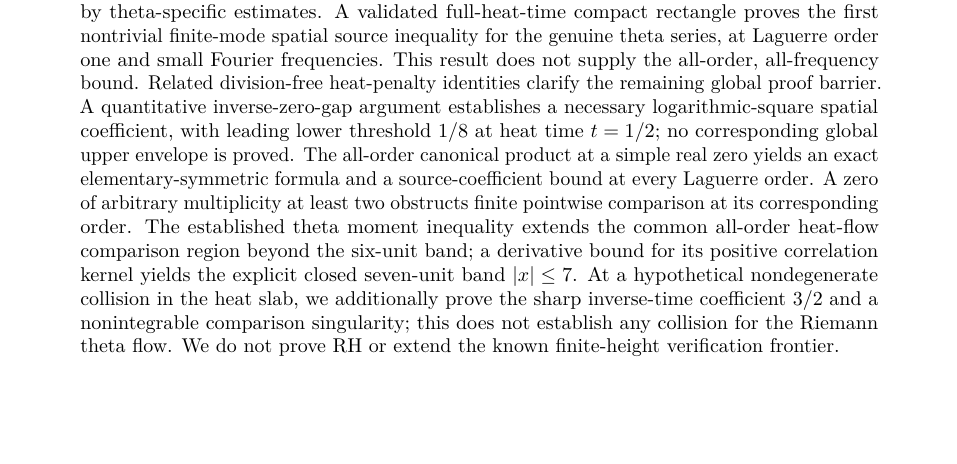
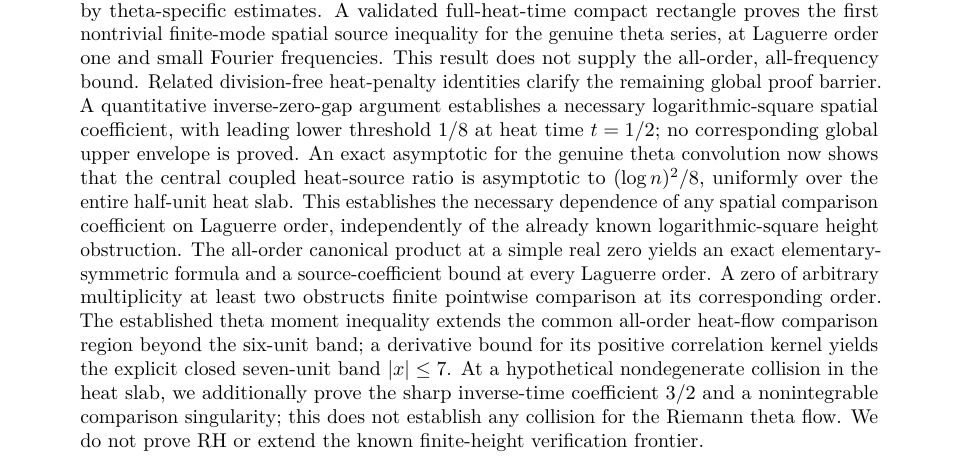
Before and after one commit to tonynewton79-web/RiemannHypothesis, a LaTeX paper (paper/main.tex): part of page 1 of 81, cut so that both start at the same text, the shorter picture padded with empty space. Compiled offline with pdfLaTeX.

Commit message:
Update cumulative Riemann Xi manuscript abstract with sharp uniform central log-square source asymptotic

```diff
--- a/paper/main.tex
+++ b/paper/main.tex
@@ -45,7 +45,7 @@ remaining global proof barrier. A quantitative inverse-zero-gap
 argument establishes a necessary logarithmic-square spatial
 coefficient, with leading lower threshold $1/8$ at heat time
 $t=1/2$; no corresponding global upper envelope is proved.
-The all-order canonical product at a simple real zero yields an exact elementary-symmetric formula and a source-coefficient bound at every Laguerre order. A zero of arbitrary multiplicity at least two obstructs finite pointwise comparison at its corresponding order. The established theta moment inequality extends the common all-order heat-flow comparison region beyond the six-unit band; a derivative bound for its positive correlation kernel yields the explicit closed seven-unit band $|x|\le7$. At a hypothetical nondegenerate collision in the heat slab,
+An exact asymptotic for the genuine theta convolution now shows that the central coupled heat-source ratio is asymptotic to $(\log n)^2/8$, uniformly over the entire half-unit heat slab. This establishes the necessary dependence of any spatial comparison coefficient on Laguerre order, independently of the already known logarithmic-square height obstruction. The all-order canonical product at a simple real zero yields an exact elementary-symmetric formula and a source-coefficient bound at every Laguerre order. A zero of arbitrary multiplicity at least two obstructs finite pointwise comparison at its corresponding order. The established theta moment inequality extends the common all-order heat-flow comparison region beyond the six-unit band; a derivative bound for its positive correlation kernel yields the explicit closed seven-unit band $|x|\le7$. At a hypothetical nondegenerate collision in the heat slab,
 we additionally prove the sharp inverse-time coefficient
 $3/2$ and a nonintegrable comparison singularity;
 this does not establish any collision for the Riemann theta flow.
```
